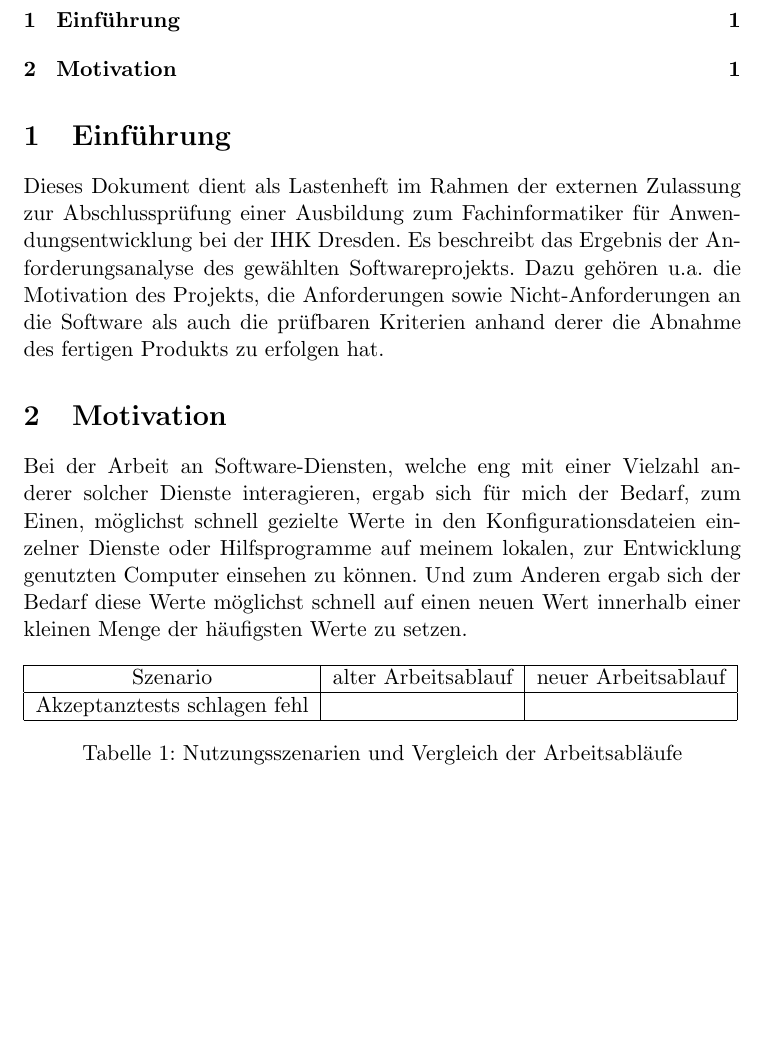
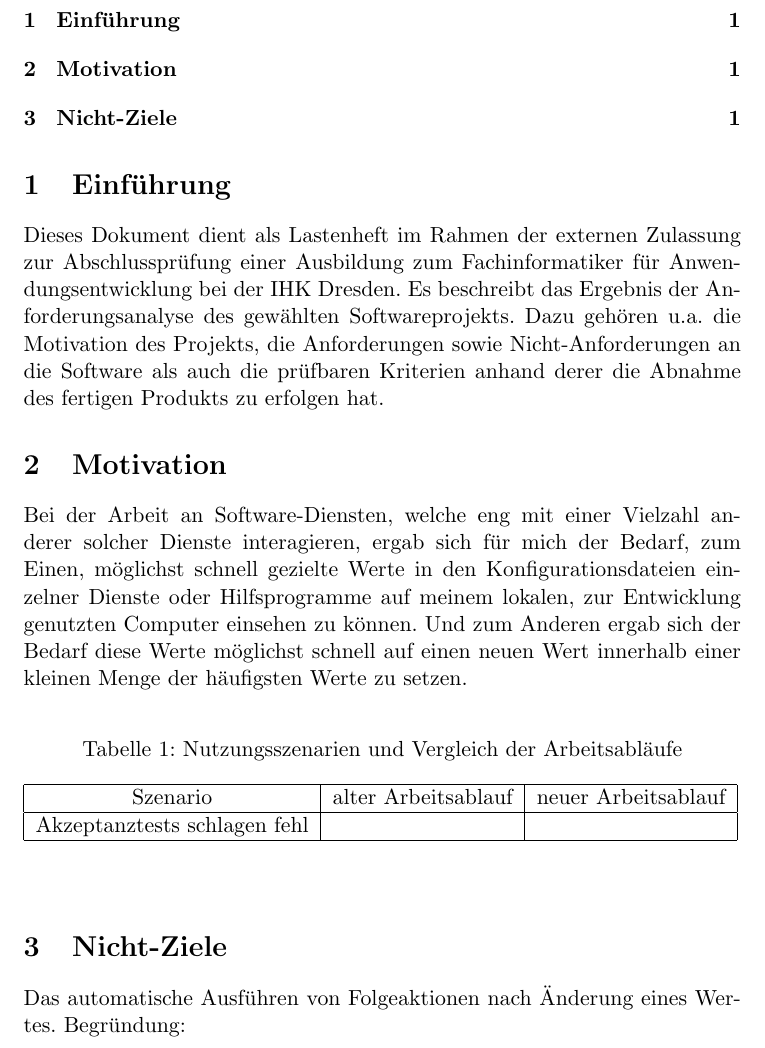
Before and after one commit to AndreiUlmeyda/terminal-config-manager, a LaTeX document (doc/lastenheft.tex): part of page 2 of 2, cut so that both start at the same text, the shorter picture padded with empty space. Compiled offline with pdfLaTeX.

Commit message:
Continue specifications

```diff
--- a/doc/lastenheft.tex
+++ b/doc/lastenheft.tex
@@ -24,8 +24,9 @@ Dieses Dokument dient als Lastenheft im Rahmen der externen Zulassung  zur Absch
 \section{Motivation}
 Bei der Arbeit an Software-Diensten, welche eng mit einer Vielzahl anderer solcher Dienste interagieren, ergab sich für mich der Bedarf, zum Einen, möglichst schnell gezielte Werte in den Konfigurationsdateien einzelner Dienste oder Hilfsprogramme auf meinem lokalen, zur Entwicklung genutzten Computer einsehen zu können. Und zum Anderen ergab sich der Bedarf diese Werte möglichst schnell auf einen neuen Wert innerhalb einer kleinen Menge der häufigsten Werte zu setzen.
 
-\centering
+\begin{center}
 \begin{table}[h]
+	\caption{Nutzungsszenarien und Vergleich der Arbeitsabläufe}
 \begin{tabular}{|c|c|c|}
 	\hline
 	Szenario & alter Arbeitsablauf & neuer Arbeitsablauf \\
@@ -33,7 +34,10 @@ Bei der Arbeit an Software-Diensten, welche eng mit einer Vielzahl anderer solch
 	Akzeptanztests schlagen fehl &  &  \\
 	\hline
 \end{tabular}
-\caption{Nutzungsszenarien und Vergleich der Arbeitsabläufe}
 \end{table}
+\end{center}
+
+\section{Nicht-Ziele}
+Das automatische Ausführen von Folgeaktionen nach Änderung eines Wertes. Begründung:
 
 \end{document}
```
